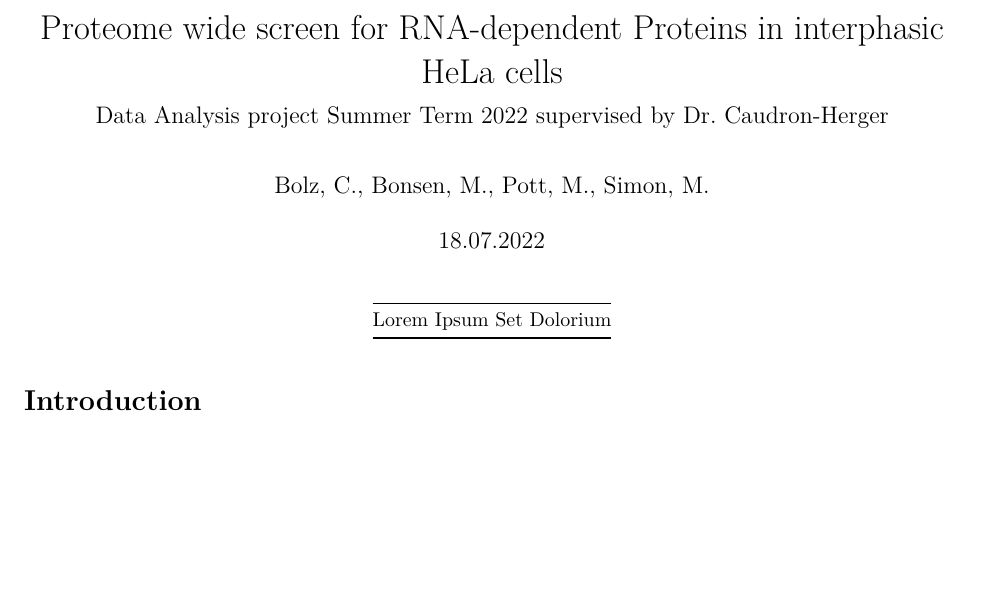
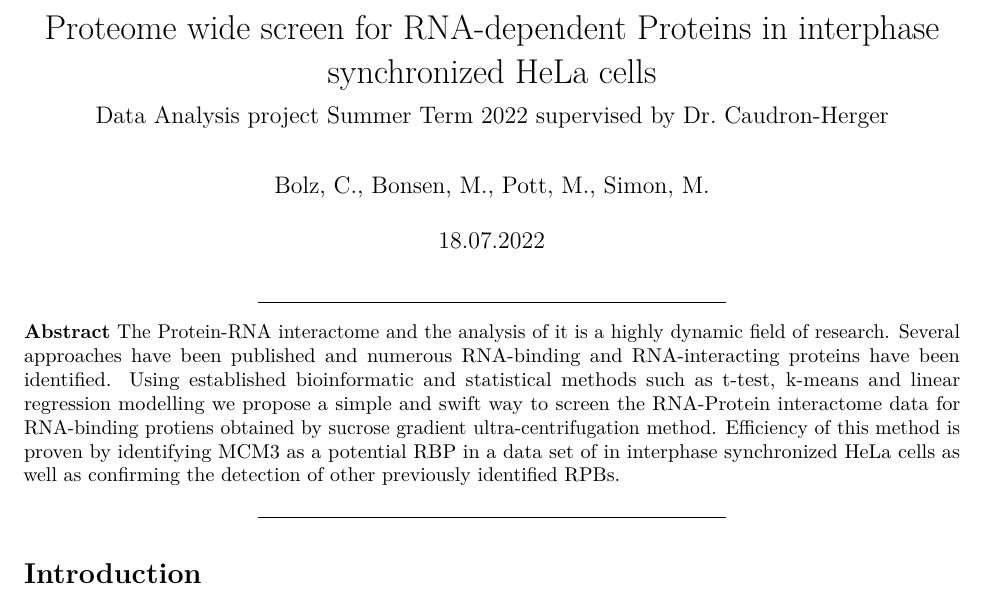
Before and after one commit to datascience-mobi-2022/2022-topic-03-team-03, an R Markdown document (Data_analysis_group3.3_Report.Rmd): part of page 1 of 10, cut so that both start at the same text, the shorter picture padded with empty space. Rendered offline with R 4.5, knitr and Pandoc, then LaTeX, with nearby package versions.

Commit message:
Report_11

````diff
--- a/Data_analysis_group3.3_Report.Rmd
+++ b/Data_analysis_group3.3_Report.Rmd
@@ -1,5 +1,5 @@
 ---
-title: "Proteome wide screen for RNA-dependent Proteins in interphasic HeLa cells"
+title: "Proteome wide screen for RNA-dependent Proteins in interphase synchronized HeLa cells"
 author: "Bolz, C., Bonsen, M., Pott, M., Simon, M."
 date: "18.07.2022"
 output:
@@ -11,9 +11,11 @@ df_print: paged
 knitr::opts_chunk$set(echo = TRUE)
 ```
 
----
-Lorem Ipsum Set Dolorium
----
+****
+**Abstract** The Protein-RNA interactome and the analysis of it is a highly dynamic field of research. Several approaches have been published and numerous RNA-binding and RNA-interacting proteins have been identified. Using established bioinformatic and statistical methods such as t-test, k-means and linear regression modelling we propose a simple and swift way to screen the RNA-Protein interactome data  for RNA-binding protiens obtained by sucrose gradient ultra-centrifugation method. Efficiency of this method is proven by identifying MCM3 as a potential RBP in a data set of in interphase synchronized HeLa cells as well as confirming the detection of other previously identified RPBs.
+
+***
+
 # Introduction
 
 RNA and proteins represent a symbiotic system. Proteins need RNA as a template for their biosynthesis as stated by Francis Crick in his “Central Dogma of Molecular Biology” (Crick, 1970). The opposite is also true, studies have shown that proteins need RNA for their catalytic activity, for instance in the RNA-induced silencing complex (Pratt and Macrae, 2009; Wilson and Doudna, 2013). Additionally, some RNA sequences depend on proteins for their synthesis and stability (Kishore *et al.*, 2010). A family of proteins which illustrates this symbiotic relationship are the RNA-binding proteins (RBPs). RBPs present a class of proteins whose interactome depends on RNA. They were shown to play a crucial role in RNA metabolism (Kishore *et al.*, 2010), cancer development (Wei *et al.*, 2022), and genetic disease (Gebauer *et al.*, 2021). Therefore, a deeper understanding of RNA binding and RNA-protein interaction strengthens our ability to adjust and manipulate the cellular mechanisms affected.
````
Also changed, not shown: Data_analysis_group3.3_Report.pdf, Data_analysis_group3.3_Report.Rmd (2 more changed lines).
